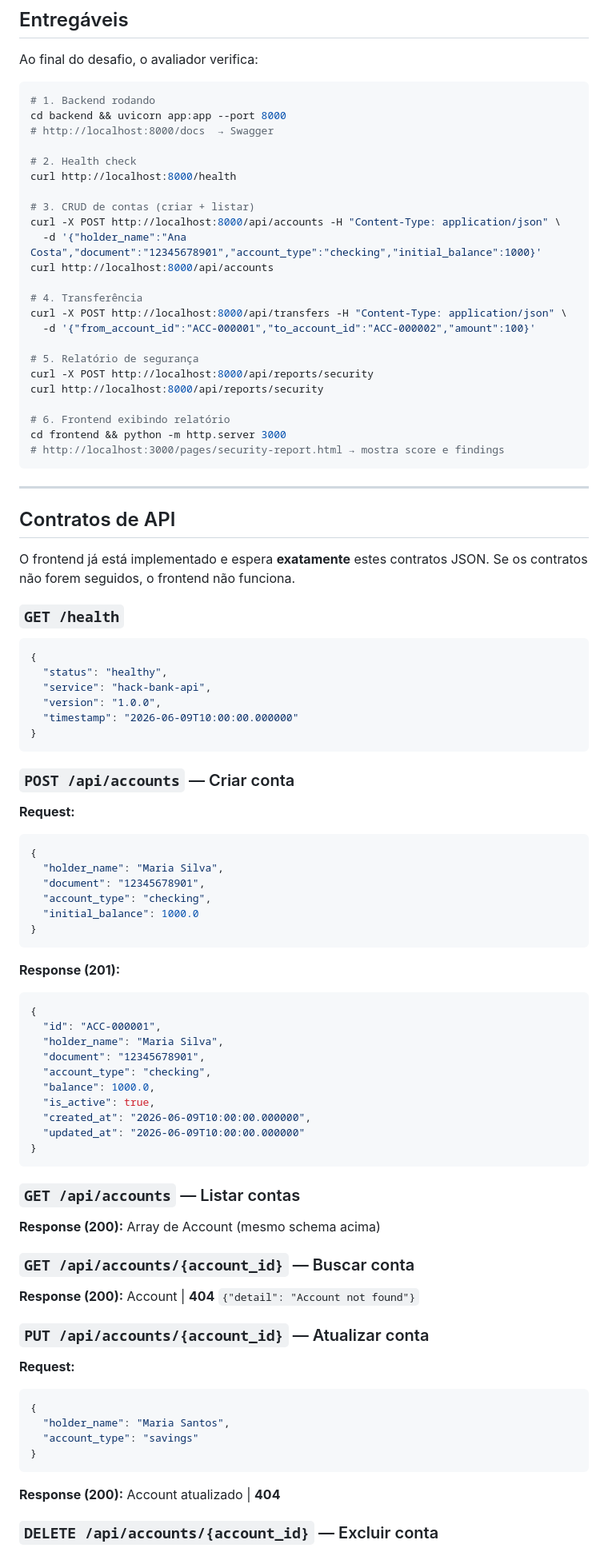
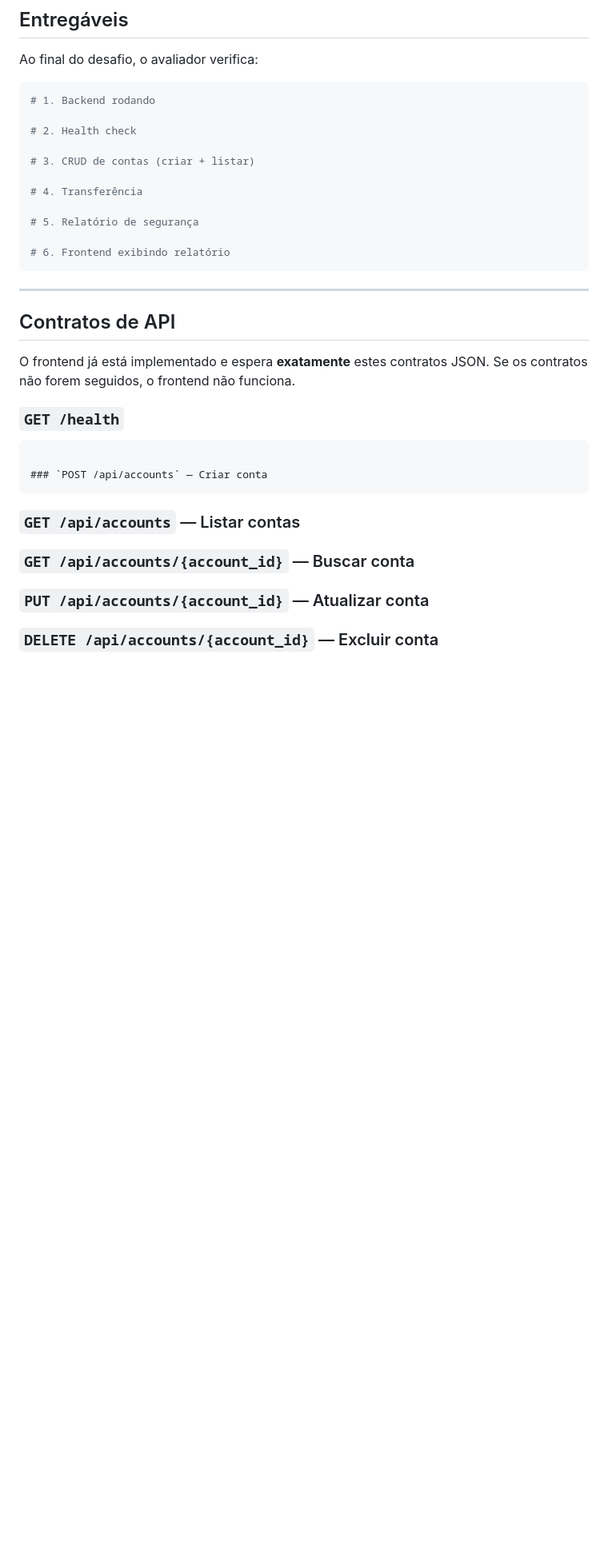
Before and after one commit to BeatrizRielo/challenge-0toagents-btg, a Markdown page: CHALLENGE.md, the part around one of its changes. Shown at 80% size. Rendered like a GitHub page; blank space fills up the shorter version.

````diff
--- a/CHALLENGE.md
+++ b/CHALLENGE.md
@@ -32,28 +32,16 @@ Ao final do desafio, o avaliador verifica:
 
 ```bash
 # 1. Backend rodando
-cd backend && uvicorn app:app --port 8000
-# http://localhost:8000/docs  → Swagger
 
 # 2. Health check
-curl http://localhost:8000/health
 
 # 3. CRUD de contas (criar + listar)
-curl -X POST http://localhost:8000/api/accounts -H "Content-Type: application/json" \
-  -d '{"holder_name":"Ana Costa","document":"12345678901","account_type":"checking","initial_balance":1000}'
-curl http://localhost:8000/api/accounts
 
 # 4. Transferência
-curl -X POST http://localhost:8000/api/transfers -H "Content-Type: application/json" \
-  -d '{"from_account_id":"ACC-000001","to_account_id":"ACC-000002","amount":100}'
 
 # 5. Relatório de segurança
-curl -X POST http://localhost:8000/api/reports/security
-curl http://localhost:8000/api/reports/security
 
 # 6. Frontend exibindo relatório
-cd frontend && python -m http.server 3000
-# http://localhost:3000/pages/security-report.html → mostra score e findings
 ```
 
 ---
@@ -64,53 +52,14 @@ O frontend já está implementado e espera **exatamente** estes contratos JSON.
 Se os contratos não forem seguidos, o frontend não funciona.
 
 ### `GET /health`
-```json
-{
-  "status": "healthy",
-  "service": "hack-bank-api",
-  "version": "1.0.0",
-  "timestamp": "2026-06-09T10:00:00.000000"
-}
 ```
 
 ### `POST /api/accounts` — Criar conta
-**Request:**
-```json
-{
-  "holder_name": "Maria Silva",
-  "document": "12345678901",
-  "account_type": "checking",
-  "initial_balance": 1000.0
-}
 ```
-**Response (201):**
-```json
-{
-  "id": "ACC-000001",
-  "holder_name": "Maria Silva",
-  "document": "12345678901",
-  "account_type": "checking",
-  "balance": 1000.0,
-  "is_active": true,
-  "created_at": "2026-06-09T10:00:00.000000",
-  "updated_at": "2026-06-09T10:00:00.000000"
-}
-```
-
 ### `GET /api/accounts` — Listar contas
-**Response (200):** Array de Account (mesmo schema acima)
 
 ### `GET /api/accounts/{account_id}` — Buscar conta
-**Response (200):** Account | **404** `{"detail": "Account not found"}`
 
 ### `PUT /api/accounts/{account_id}` — Atualizar conta
-**Request:**
-```json
-{
-  "holder_name": "Maria Santos",
-  "account_type": "savings"
-}
-```
-**Response (200):** Account atualizado | **404**
 
 ### `DELETE /api/accounts/{account_id}` — Excluir conta
````
Also changed, not shown: other parts of CHALLENGE.md (+0 -127 lines).
